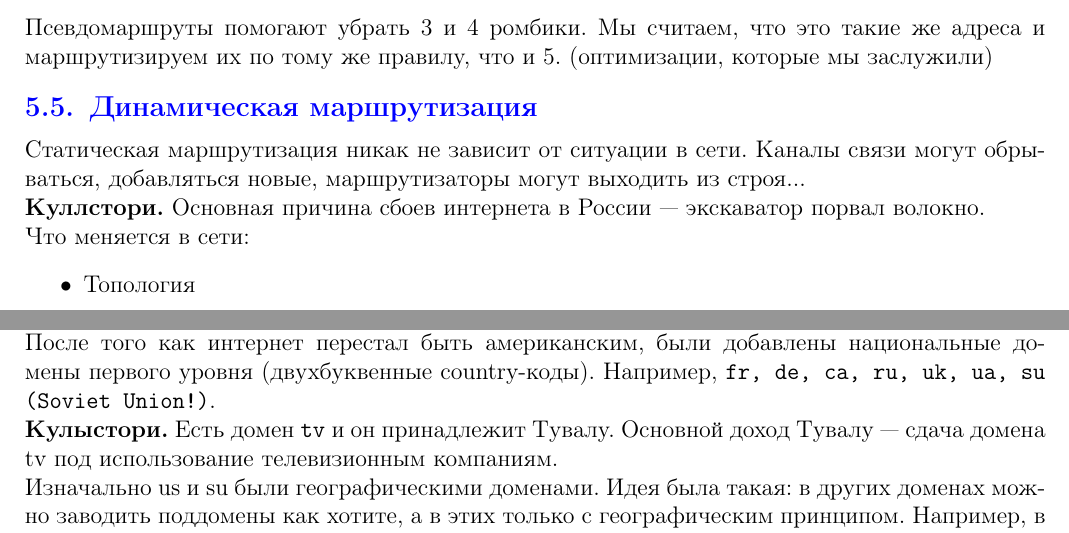
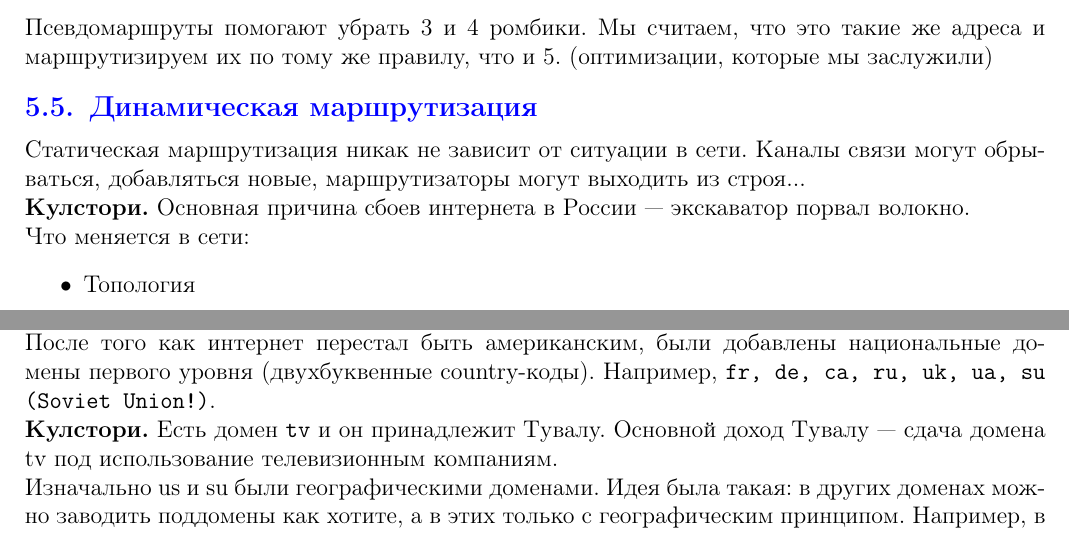
Before and after one commit to IgorSmirnov42/NetworksConspect, a LaTeX document (main.tex, which reads files/04.routing.tex, files/05.dns.tex): two parts of pages 40 and 55 of 88, joined at a grey line, cut so that both start at the same text. Compiled offline with pdfLaTeX.

Commit message:
typos fixed

```diff
--- a/files/04.routing.tex
+++ b/files/04.routing.tex
@@ -132,7 +132,7 @@
 
 Статическая маршрутизация никак не зависит от ситуации в сети. Каналы связи могут обрываться, добавляться новые, маршрутизаторы могут выходить из строя...
 
-{\bf Куллстори.} Основная причина сбоев интернета в России~--- экскаватор порвал волокно.
+{\bf Кулстори.} Основная причина сбоев интернета в России~--- экскаватор порвал волокно.
 
 Что меняется в сети:
 \begin{MyItemize}
--- a/files/05.dns.tex
+++ b/files/05.dns.tex
@@ -48,7 +48,7 @@ arpa~--- устаревший домен, используется для упр
 
 После того как интернет перестал быть американским, были добавлены национальные домены первого уровня (двухбуквенные country-коды). Например, {\tt fr, de, ca, ru, uk, ua, su (Soviet Union!)}.
 
-{\bf Кулыстори.} Есть домен {\tt tv} и он принадлежит Тувалу. Основной доход Тувалу~--- сдача домена tv под использование телевизионным компаниям.
+{\bf Кулстори.} Есть домен {\tt tv} и он принадлежит Тувалу. Основной доход Тувалу~--- сдача домена tv под использование телевизионным компаниям.
 
 Изначально us и su были географическими доменами. Идея была такая: в других доменах можно заводить поддомены как хотите, а в этих только с географическим принципом. Например, в us поддомены~--- названия штатов, а у них поддомены~--- названия городов. То есть если хотите обратиться в мэрию Нью-Йорка, думать не надо, просто вбиваете {\tt gov.ny.us}.
 
```
Also changed, not shown: files/04.routing.tex (4 more changed lines).
